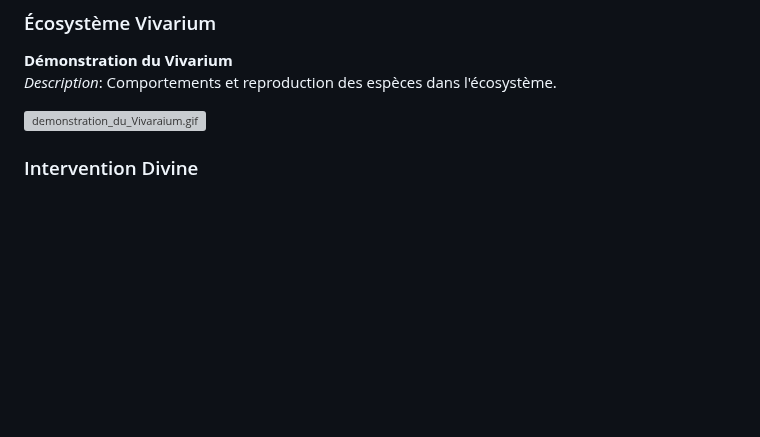
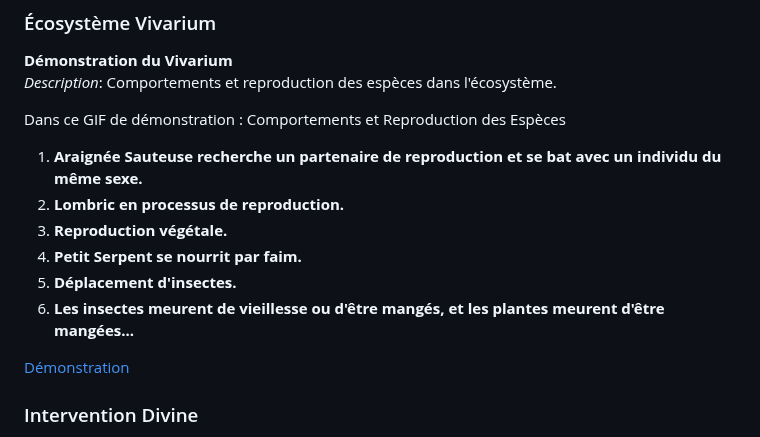
Before and after one commit to Sandrineavida/Vivarium_Multi-Agent_Golang, a Markdown page: README.md, the part around one of its changes. GitHub-like rendering; blank space fills up the shorter version; grey boxes are pictures that could not be loaded.

Commit message:
maj Readme

```diff
--- a/README.md
+++ b/README.md
@@ -136,7 +139,15 @@ Le projet Vivarium est visualisé à travers plusieurs GIFs illustrant les diver
 **Démonstration du Vivarium**
 *Description*: Comportements et reproduction des espèces dans l'écosystème.
 
-[![demonstration_du_Vivaraium.gif](Demonstration%2Fdemonstration_du_Vivaraium.gif)](Demonstration/demonstration_du_Vivaraium.gif)
+Dans ce GIF de démonstration : Comportements et Reproduction des Espèces
+1. **Araignée Sauteuse recherche un partenaire de reproduction et se bat avec un individu du même sexe.**
+2. **Lombric en processus de reproduction.**
+3. **Reproduction végétale.**
+4. **Petit Serpent se nourrit par faim.**
+5. **Déplacement d'insectes.**
+6. **Les insectes meurent de vieillesse ou d'être mangés, et les plantes meurent d'être mangées...**
+
+[Démonstration](https://gitlab.utc.fr/xuzhenya/projet-ia04-vivarium/-/blob/LJX/Demonstration/demonstration_du_Vivaraium.gif?ref_type=heads)
 
 ### Intervention Divine
 
```
Also changed, not shown: other parts of README.md (+12 -9 lines).
